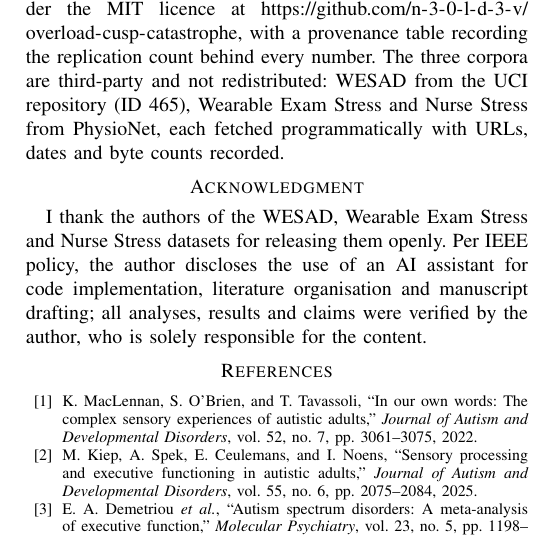
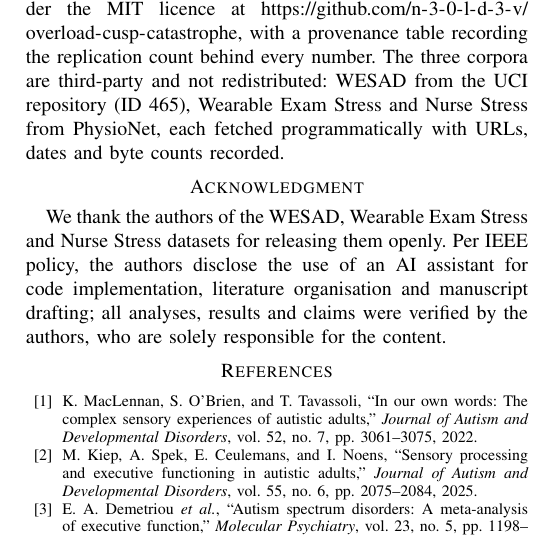
Before and after one commit to n-3-0-l-d-3-v/overload-cusp-catastrophe, a LaTeX paper (paper/paper_conference.tex): part of one column of page 6 of 6, cut so that both start at the same text. Compiled offline with pdfLaTeX.

Commit message:
Use plural author wording in the acknowledgment
With three authors, "I thank" and "the author discloses" were wrong. The
disclosure itself is unchanged.

```diff
--- a/paper/paper_conference.tex
+++ b/paper/paper_conference.tex
@@ -617,11 +617,11 @@ corpora are third-party and not redistributed: WESAD from the UCI repository
 programmatically with URLs, dates and byte counts recorded.
 
 \section*{Acknowledgment}
-I thank the authors of the WESAD, Wearable Exam Stress and Nurse Stress
-datasets for releasing them openly. Per IEEE policy, the author discloses the
+We thank the authors of the WESAD, Wearable Exam Stress and Nurse Stress
+datasets for releasing them openly. Per IEEE policy, the authors disclose the
 use of an AI assistant for code implementation, literature organisation and
 manuscript drafting; all analyses, results and claims were verified by the
-author, who is solely responsible for the content.
+authors, who are solely responsible for the content.
 
 \bibliographystyle{IEEEtran}
 \bibliography{refs}
```
Also changed, not shown: paper/paper_journal.tex (+3 -3 lines).
